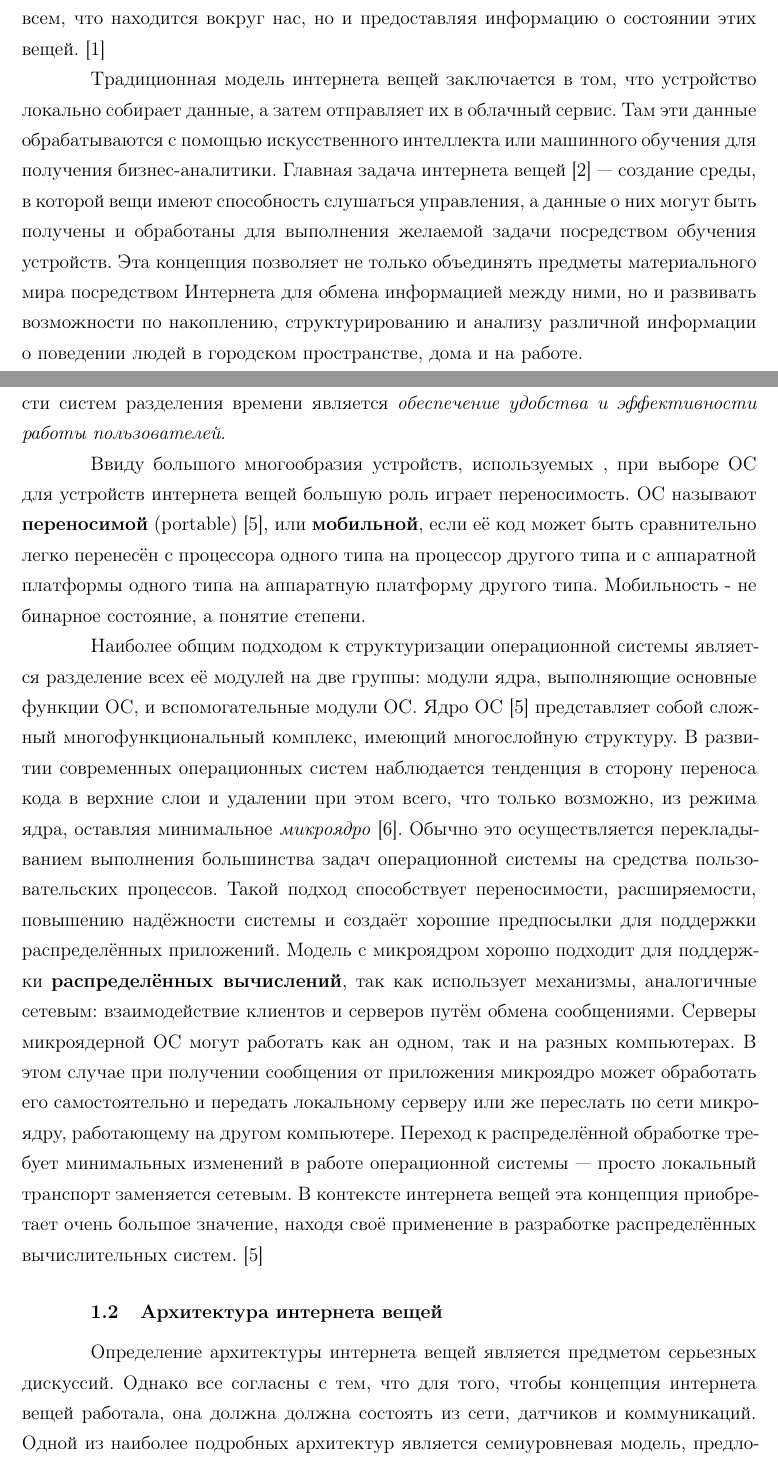
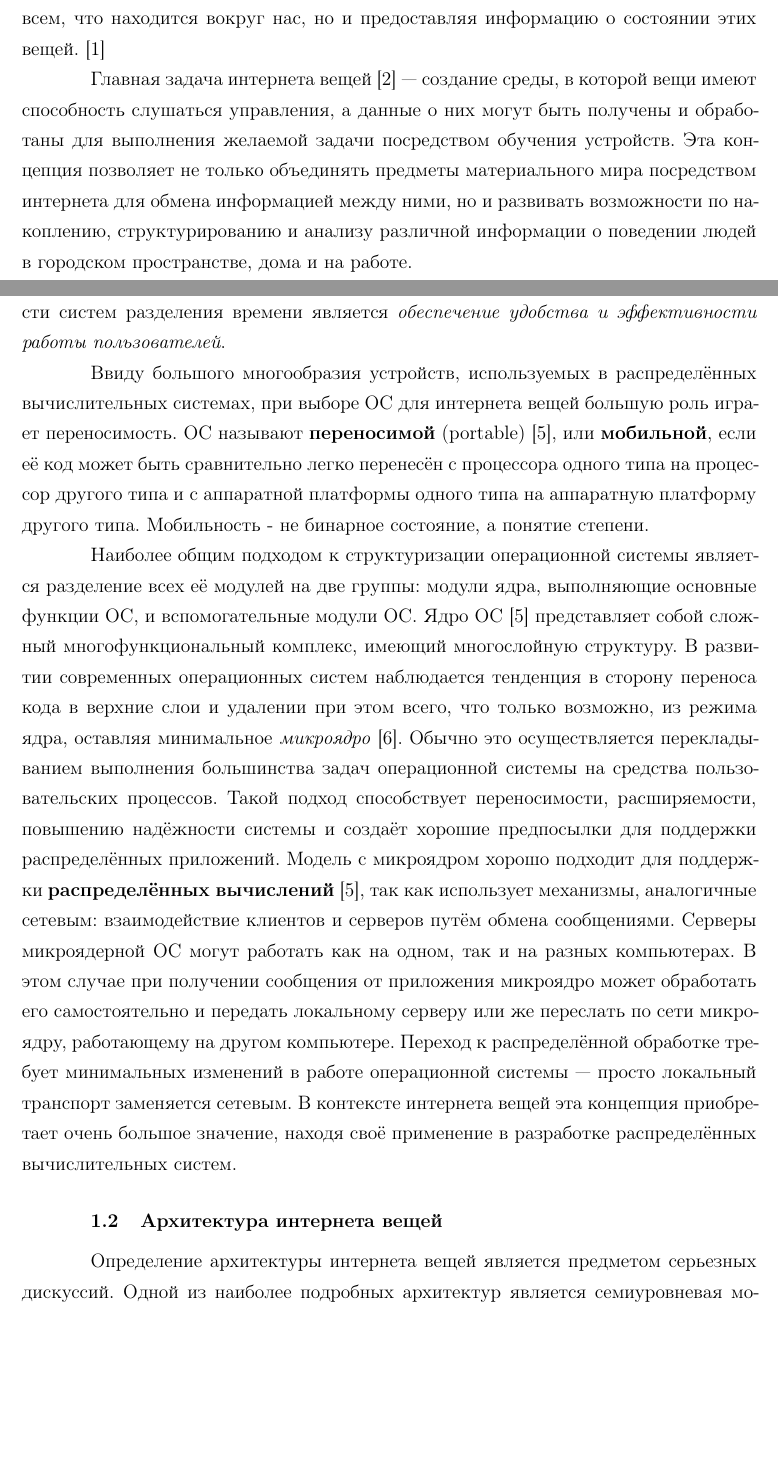
Before and after one commit to Inspirate789/NETWORK-OS-IOT, a LaTeX document (tex/rpz.tex, which reads tex/12-intro.tex, tex/20-analysis.tex): two parts of pages 4 and 6 of 14, joined at a grey line, cut so that both start at the same text, the shorter picture padded with empty space. The pictures show the PDF file pdf/explanatory_note.pdf that the author committed with the source.

Commit message:
Сorrect the typos

```diff
--- a/tex/12-intro.tex
+++ b/tex/12-intro.tex
@@ -3,7 +3,9 @@
 
 В настоящий момент все наблюдаемые формы коммуникаций сводятся к схемам человек-человек  человек-устройство. Но интернет вещей (Internet of Things, IoT) предлагает нам колоссальное интернет-будущее, в котором появятся коммуникации типа машина-машина (Machine-to-Machine, M2M). Это дает возможность для объединения всех коммуникаций в общую инфраструктуру, позволяя не только управлять всем, что находится вокруг нас, но и предоставляя информацию о состоянии этих вещей. \cite{Dovgal}
 
-Традиционная модель интернета вещей заключается в том, что устройство локально собирает данные, а затем отправляет их в облачный сервис. Там эти данные обрабатываются с помощью искусственного интеллекта или машинного обучения для получения бизнес-аналитики. Главная задача интернета вещей \cite{Markeeva} --- создание среды, в которой вещи имеют способность слушаться управления, а данные о них могут быть получены и обработаны для выполнения желаемой задачи посредством обучения устройств. Эта концепция позволяет не только объединять предметы материального мира посредством Интернета для обмена информацией между ними, но и развивать возможности по накоплению, структурированию и анализу различной информации о поведении людей в городском пространстве, дома и на работе.
+% Традиционная модель интернета вещей заключается в том, что устройство локально собирает данные, а затем отправляет их в облачный сервис. Там эти данные обрабатываются с помощью искусственного интеллекта или машинного обучения для получения бизнес-аналитики.
+
+Главная задача интернета вещей \cite{Markeeva} --- создание среды, в которой вещи имеют способность слушаться управления, а данные о них могут быть получены и обработаны для выполнения желаемой задачи посредством обучения устройств. Эта концепция позволяет не только объединять предметы материального мира посредством интернета для обмена информацией между ними, но и развивать возможности по накоплению, структурированию и анализу различной информации о поведении людей в городском пространстве, дома и на работе.
 
 
 
--- a/tex/20-analysis.tex
+++ b/tex/20-analysis.tex
@@ -22,5 +22,5 @@
 \end{itemize}
 Современные операционные системы, проектируемые для устройств интернета вещей, являются либо системами реального времени, либо системами разделения времени. \textbf{Операционная система реального времени} \cite{Olifer} --- это система, предназначенная для управления физическими объектами (процессами), которая способна \textit{обеспечить предсказуемое время реакции} в ответ на изменение состояния управляемого объекта (процесса). \textbf{Система разделения времени} \cite{Olifer} --- такая форма организации вычислительного процесса, при которой сразу несколько пользователей одновременно работают на компьютере, причём каждому из них кажется, что он получил компьютер в полное своё распоряжение. Главной целью и критерием эффективности систем разделения времени является \textit{обеспечение удобства и эффективности работы пользователей}.
 
-Ввиду большого многообразия устройств, используемых , при выборе ОС для устройств интернета вещей большую роль играет переносимость. ОС называют \textbf{переносимой} (portable) \cite{Olifer}, или \textbf{мобильной}, если её код может быть сравнительно легко перенесён с процессора одного типа на процессор другого типа и с аппаратной платформы одного типа на аппаратную платформу другого типа. Мобильность - не бинарное состояние, а понятие степени.
+Ввиду большого многообразия устройств, используемых в распределённых вычислительных системах, при выборе ОС для интернета вещей большую роль играет переносимость. ОС называют \textbf{переносимой} (portable) \cite{Olifer}, или \textbf{мобильной}, если её код может быть сравнительно легко перенесён с процессора одного типа на процессор другого типа и с аппаратной платформы одного типа на аппаратную платформу другого типа. Мобильность - не бинарное состояние, а понятие степени.
 
@@ -31,7 +31,9 @@
 
 \section{Архитектура интернета вещей}
 
-Определение архитектуры интернета вещей является предметом серьезных дискуссий. Однако все согласны с тем, что для того, чтобы концепция интернета вещей работала, она должна должна состоять из сети, датчиков и коммуникаций. Одной из наиболее подробных архитектур является семиуровневая модель, предложенная компанией Cisco \cite{Cisco}. Ниже, в соответствии с рисунком \ref{fig:architecture}, описаны её уровни. \cite{Cisco_architecture_big} \cite{Cisco_architecture_small}
+Определение архитектуры интернета вещей является предметом серьезных дискуссий.
+% Однако все согласны с тем, что для того, чтобы концепция интернета вещей работала, она должна должна состоять из сети, датчиков и коммуникаций.
+Одной из наиболее подробных архитектур является семиуровневая модель, предложенная компанией Cisco \cite{Cisco}. Ниже, в соответствии с рисунком \ref{fig:architecture}, описаны её уровни. \cite{Cisco_architecture_big} \cite{Cisco_architecture_small}
 
 \begin{figure}[h]
 	\centering
```
Also changed, not shown: pdf/explanatory_note.pdf, tex/20-analysis.tex (4 more changed lines).
